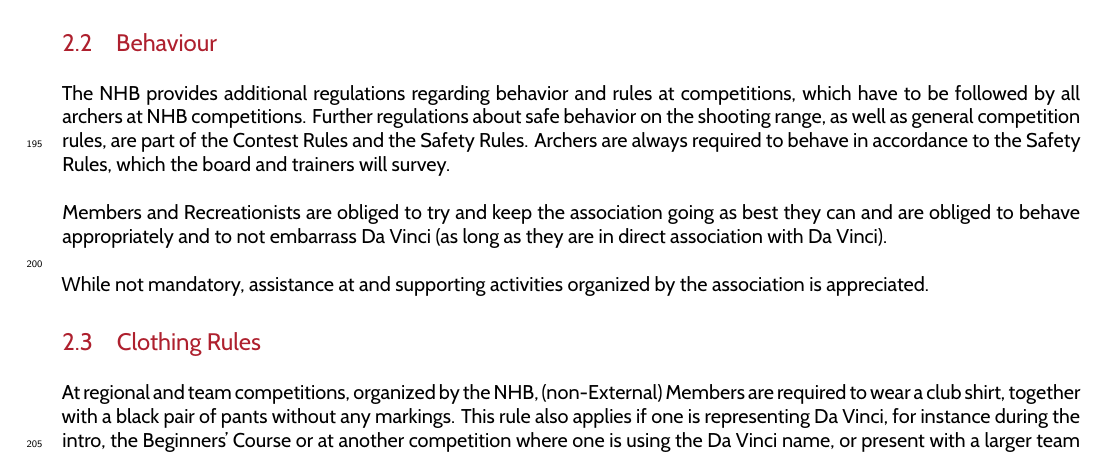
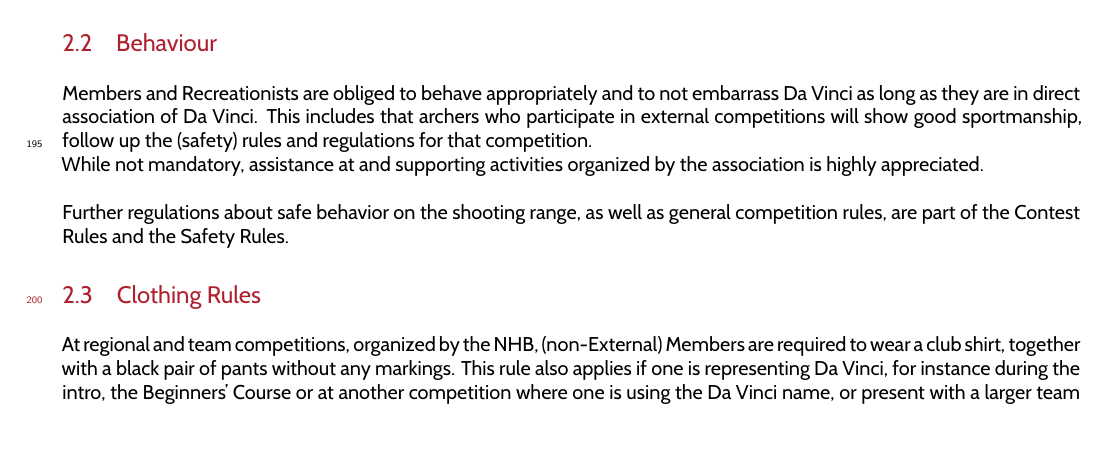
Before and after one commit to christiaangoossens/DaVinciHR2019, a LaTeX document (HR.tex): part of page 6 of 16 before the commit and part of page 6 of 15 after it, cut so that both start at the same text. Compiled offline with XeLaTeX.

Commit message:
Replaced 2.2

```diff
--- a/HR.tex
+++ b/HR.tex
@@ -119,11 +119,11 @@
 These \Ahr\ supplement the \Asta\ with regards to rules and conditions contributing to the day-to-day functioning of the association. Members (including the board) and Recreationists are tasked with knowing the contents of this document and following the described rules, which will be surveyed by the board. \\
 
 \subsection{Behaviour}
-The NHB provides additional regulations regarding behavior and rules at competitions, which have to be followed by all archers at NHB competitions. Further regulations about safe behavior on the shooting range, as well as general competition rules, are part of the \Awr\ and the \Asr . Archers are always required to behave in accordance to the \Asr , which the board and trainers will survey. \\
+Members and Recreationists are obliged to behave appropriately and to not embarrass Da Vinci as long as they are in direct association of Da Vinci. This includes that archers who participate in external competitions will show good sportmanship, follow up the (safety) rules and regulations for that competition.
 
-Members and Recreationists are obliged to try and keep the association going as best they can and are obliged to behave appropriately and to not embarrass Da Vinci (as long as they are in direct association with Da Vinci). \\
+While not mandatory, assistance at and supporting activities organized by the association is highly appreciated. \\
 
-While not mandatory, assistance at and supporting activities organized by the association is appreciated.
+Further regulations about safe behavior on the shooting range, as well as general competition rules, are part of the \Awr\ and the \Asr .
 
 \subsection{Clothing Rules}
 \label{section:clubclothing}
```
Also changed, not shown: HR.pdf.
